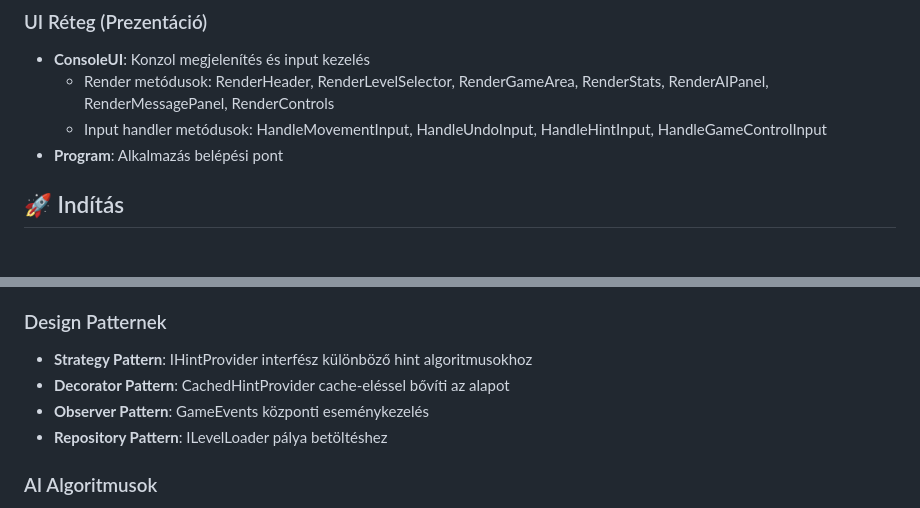
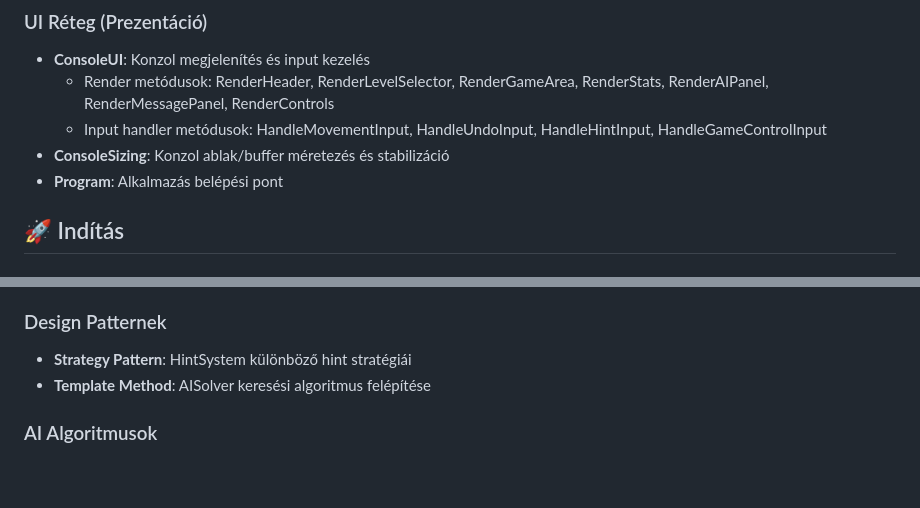
Before and after one commit to Succny/PUZZLE, a Markdown page: README.md, 2 parts joined by grey strips. GitHub-like rendering; blank space fills up the shorter version.

```diff
--- a/README.md
+++ b/README.md
@@ -74,6 +50,7 @@ Külső rendszerek és adatbetöltés:
 - **ConsoleUI**: Konzol megjelenítés és input kezelés
   - Render metódusok: RenderHeader, RenderLevelSelector, RenderGameArea, RenderStats, RenderAIPanel, RenderMessagePanel, RenderControls
   - Input handler metódusok: HandleMovementInput, HandleUndoInput, HandleHintInput, HandleGameControlInput
+- **ConsoleSizing**: Konzol ablak/buffer méretezés és stabilizáció
 - **Program**: Alkalmazás belépési pont
 
 ## 🚀 Indítás
@@ -218,10 +186,8 @@ A projekt GitHub Actions-t használ folyamatos integrációhoz:
 - **Console Application**: Konzol alapú felület
 
 ### Design Patternek
-- **Strategy Pattern**: IHintProvider interfész különböző hint algoritmusokhoz
-- **Decorator Pattern**: CachedHintProvider cache-eléssel bővíti az alapot
-- **Observer Pattern**: GameEvents központi eseménykezelés
-- **Repository Pattern**: ILevelLoader pálya betöltéshez
+- **Strategy Pattern**: HintSystem különböző hint stratégiái
+- **Template Method**: AISolver keresési algoritmus felépítése
 
 ### AI Algoritmusok
 - **A* keresés**: Heurisztikus optimalizálás prioritásos sorral
```
Also changed, not shown: other parts of README.md (+4 -37 lines).
